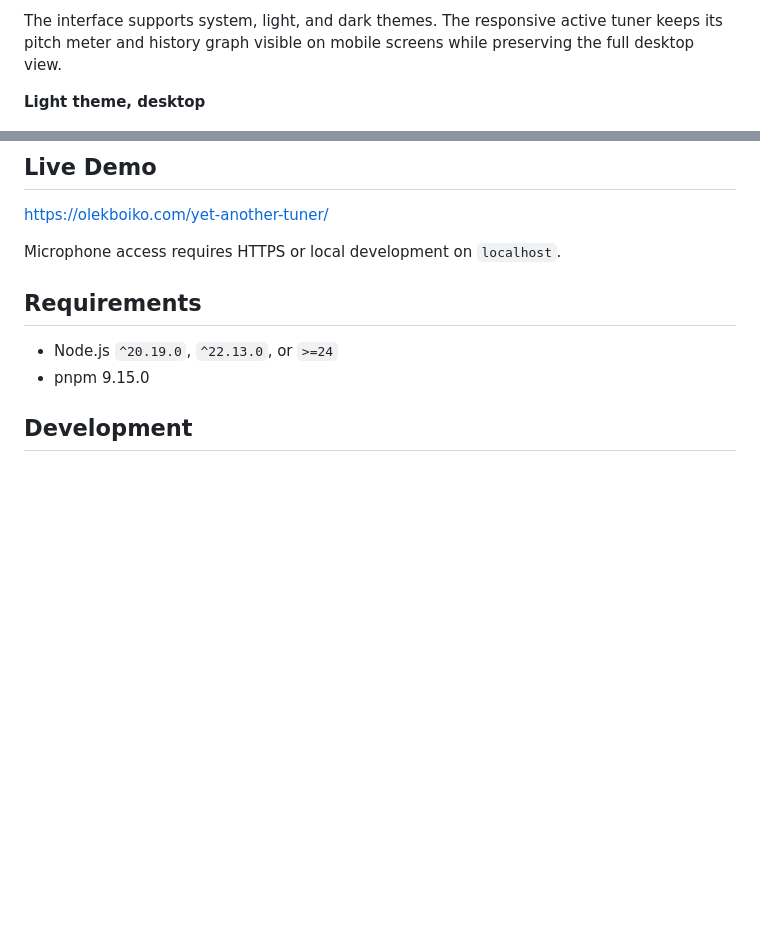
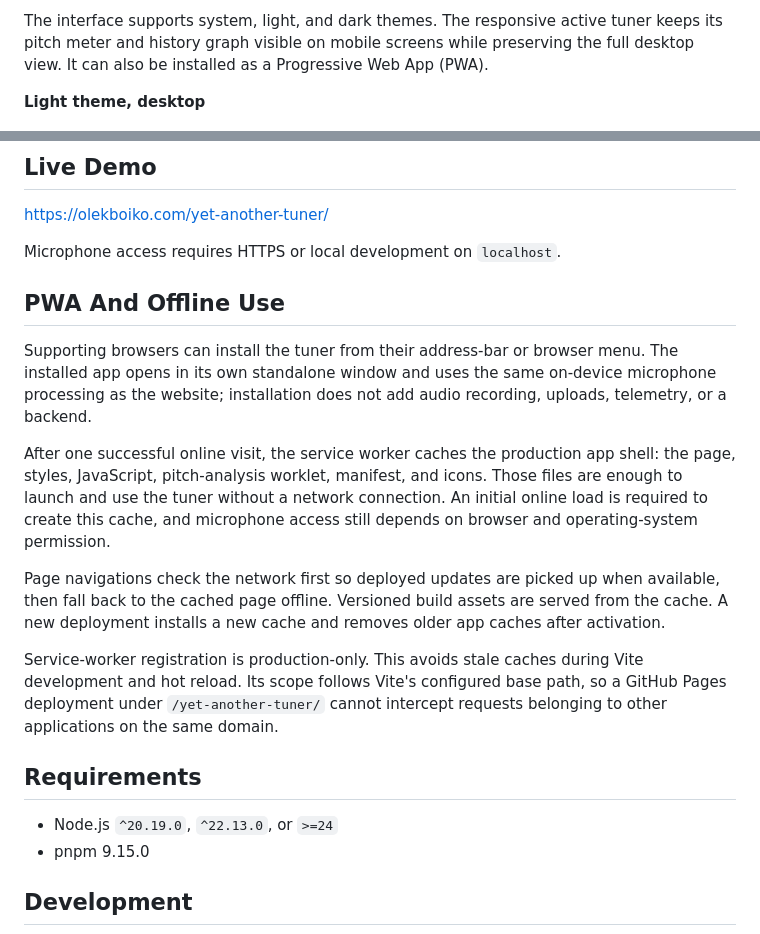
Before and after one commit to megaboich/yet-another-tuner, a Markdown page: readme.md, 2 parts joined by grey strips. Rendered like a GitHub page; blank space fills up the shorter version.

Commit message:
Add installable offline PWA

```diff
--- a/readme.md
+++ b/readme.md
@@ -21,6 +21,7 @@ include microphone identifiers.
 The interface supports system, light, and dark themes.
 The responsive active tuner keeps its pitch meter and history graph visible on
 mobile screens while preserving the full desktop view.
+It can also be installed as a Progressive Web App (PWA).
 
 **Light theme, desktop**
 
@@ -35,6 +36,29 @@ mobile screens while preserving the full desktop view.
 <https://olekboiko.com/yet-another-tuner/>
 
 Microphone access requires HTTPS or local development on `localhost`.
+
+## PWA And Offline Use
+
+Supporting browsers can install the tuner from their address-bar or browser
+menu. The installed app opens in its own standalone window and uses the same
+on-device microphone processing as the website; installation does not add audio
+recording, uploads, telemetry, or a backend.
+
+After one successful online visit, the service worker caches the production app
+shell: the page, styles, JavaScript, pitch-analysis worklet, manifest, and icons.
+Those files are enough to launch and use the tuner without a network connection.
+An initial online load is required to create this cache, and microphone access
+still depends on browser and operating-system permission.
+
+Page navigations check the network first so deployed updates are picked up when
+available, then fall back to the cached page offline. Versioned build assets are
+served from the cache. A new deployment installs a new cache and removes older
+app caches after activation.
+
+Service-worker registration is production-only. This avoids stale caches during
+Vite development and hot reload. Its scope follows Vite's configured base path,
+so a GitHub Pages deployment under `/yet-another-tuner/` cannot intercept
+requests belonging to other applications on the same domain.
 
 ## Requirements
 
```
Also changed, not shown: AGENTS.md (+6 -1 lines), public/apple-touch-icon.png (added), public/icon-192.png (added), public/icon-512.png (added), 9 other files.
